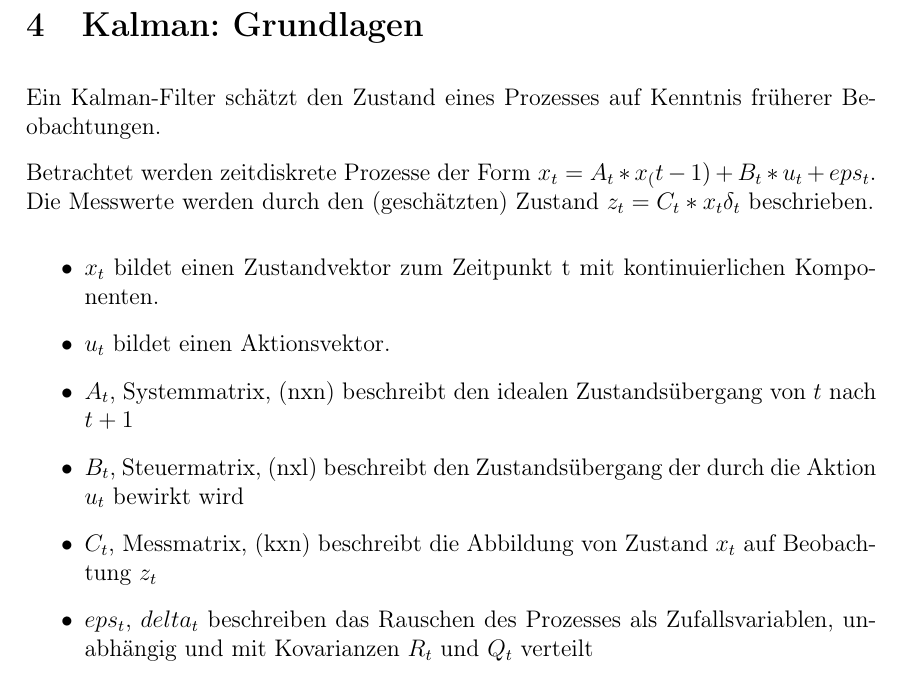
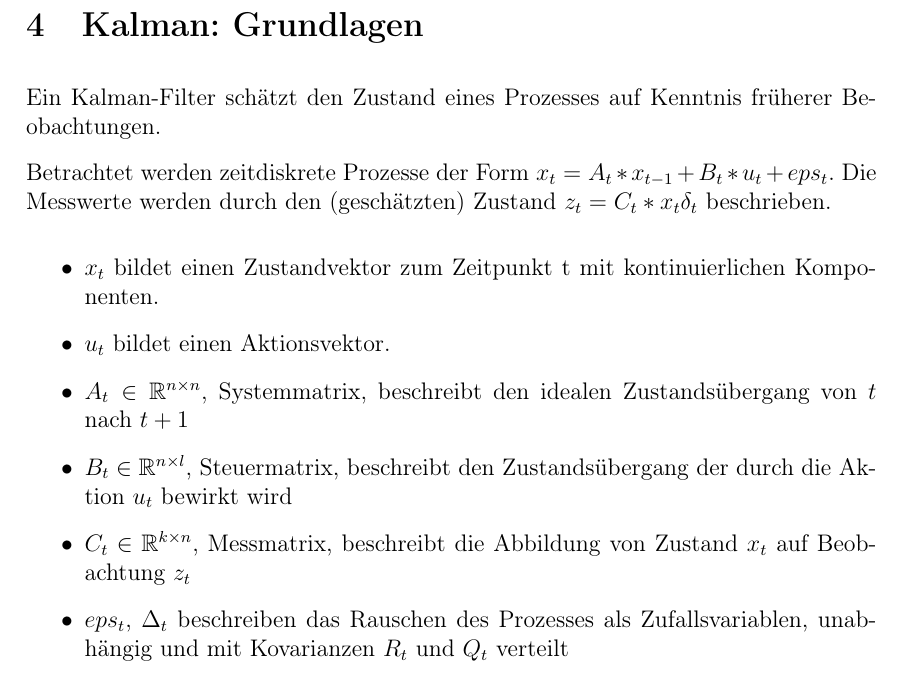
Before and after one commit to sils/learning, a LaTeX document (messtechnik/9/task9.tex): part of page 3 of 4, cut so that both start at the same text. Compiled offline with pdfLaTeX.

Commit message:
minor corrections

```diff
--- a/messtechnik/9/task9.tex
+++ b/messtechnik/9/task9.tex
@@ -43,15 +43,15 @@ Die (ideale) GPS Messung mit der bekannten Standardabweichung von $\sigma_h = 2m
 \section{Kalman: Grundlagen}
 Ein Kalman-Filter schätzt den Zustand eines Prozesses auf Kenntnis früherer Beobachtungen.
 
-Betrachtet werden zeitdiskrete Prozesse der Form $x_t = A_t * x_(t-1) + B_t *u_t + eps_t$. Die Messwerte werden durch den (geschätzten) Zustand $z_t = C_t * x_t  \delta_t$ beschrieben.
+Betrachtet werden zeitdiskrete Prozesse der Form $x_t = A_t * x_{t-1} + B_t *u_t + eps_t$. Die Messwerte werden durch den (geschätzten) Zustand $z_t = C_t * x_t  \delta_t$ beschrieben.
 
 \begin{itemize}
 \item $x_t$ bildet einen Zustandvektor zum Zeitpunkt t mit kontinuierlichen Komponenten.
 \item $u_t$ bildet einen Aktionsvektor.
-\item $A_t$, Systemmatrix, (nxn) beschreibt den idealen Zustandsübergang von $t$ nach $t+1$
-\item $B_t$, Steuermatrix, (nxl) beschreibt den Zustandsübergang der durch die Aktion $u_t$ bewirkt wird
-\item $C_t$, Messmatrix, (kxn) beschreibt die Abbildung von Zustand $x_t$ auf Beobachtung $z_t$
-\item $eps_t$, $delta_t$ beschreiben das Rauschen des Prozesses als Zufallsvariablen, unabhängig und mit
+\item $A_t \in \mathbb{R}^{n \times n}$, Systemmatrix, beschreibt den idealen Zustandsübergang von $t$ nach $t+1$
+\item $B_t \in \mathbb{R} ^ {n \times l}$, Steuermatrix, beschreibt den Zustandsübergang der durch die Aktion $u_t$ bewirkt wird
+\item $C_t \in \mathbb{R} ^ {k \times n}$, Messmatrix, beschreibt die Abbildung von Zustand $x_t$ auf Beobachtung $z_t$
+\item $eps_t$, $\Delta_t$ beschreiben das Rauschen des Prozesses als Zufallsvariablen, unabhängig und mit
 Kovarianzen $R_t$ und $Q_t$ verteilt
 \end{itemize}
 
```
Also changed, not shown: messtechnik/9/task9.pdf.
